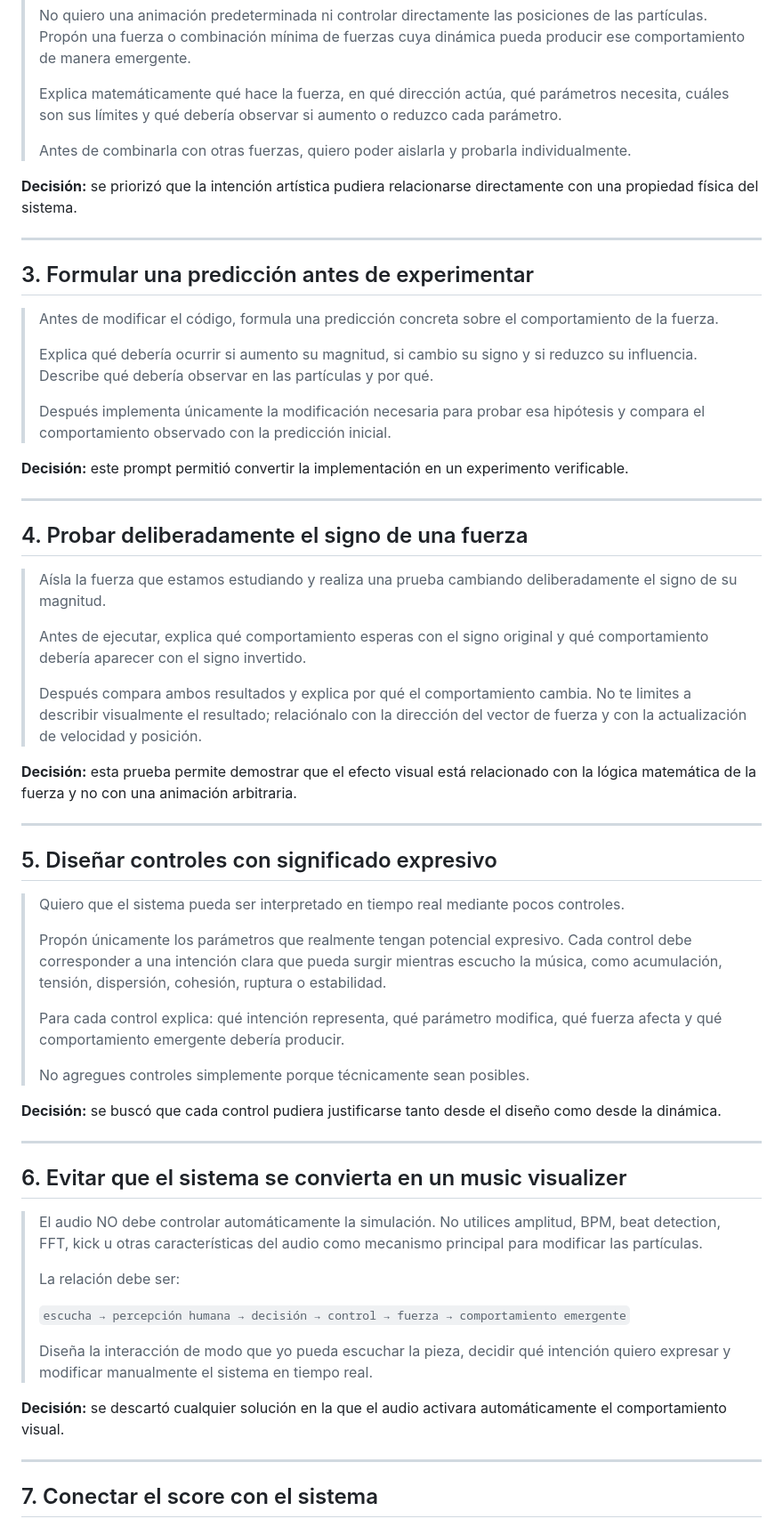
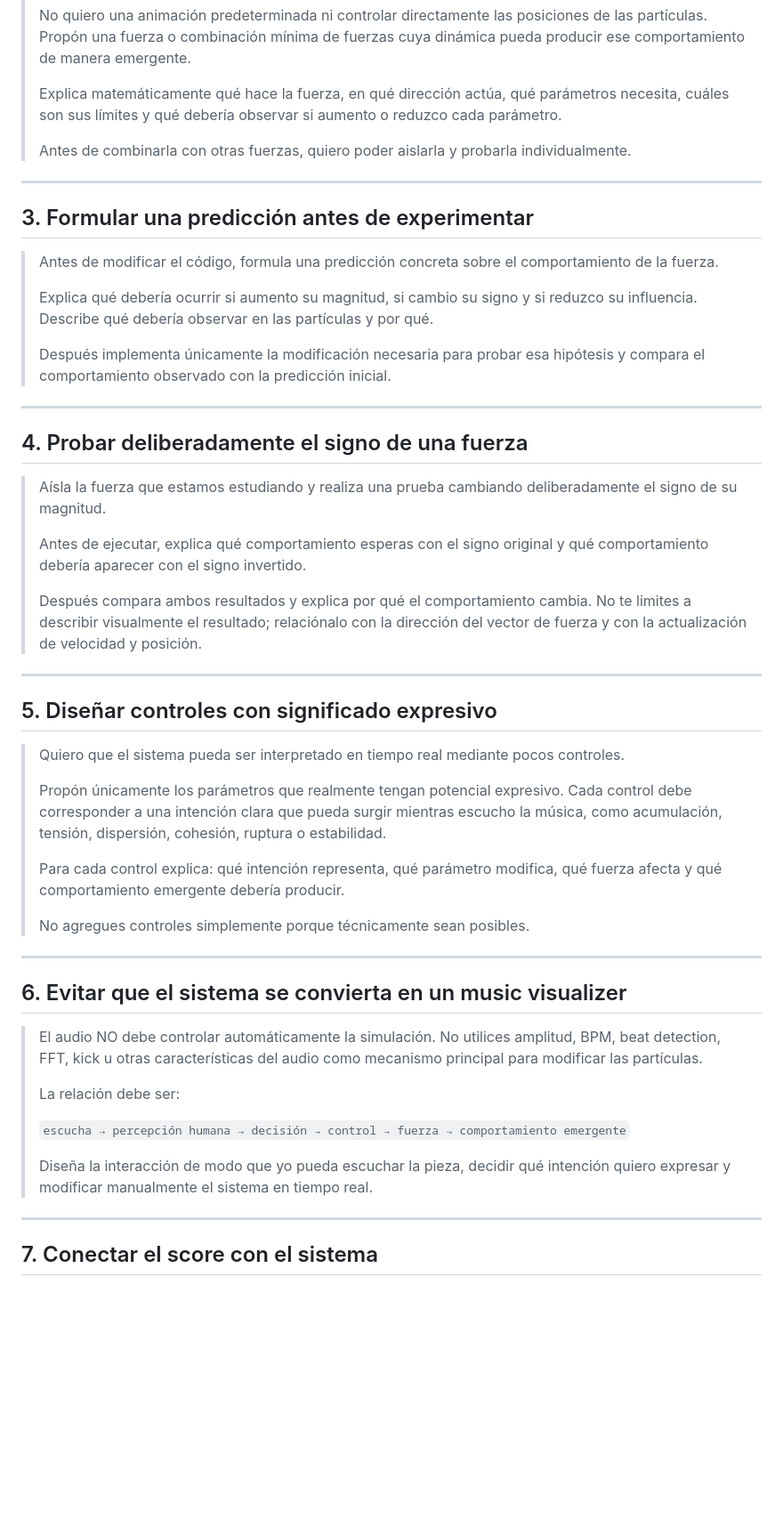
Before and after one commit to BLE4REAL/simulacion_para_sistemas_interactivos, a Markdown page: unidad_3.md, the part around one of its changes. Shown at 89% size. GitHub-like rendering; blank space fills up the shorter version.

```diff
--- a/unidad_3.md
+++ b/unidad_3.md
@@ -33,8 +31,6 @@ http://localhost:5173
 >
 > Antes de combinarla con otras fuerzas, quiero poder aislarla y probarla individualmente.
 
-**Decisión:** se priorizó que la intención artística pudiera relacionarse directamente con una propiedad física del sistema.
-
 ---
 
 ## 3. Formular una predicción antes de experimentar
@@ -45,8 +41,6 @@ http://localhost:5173
 >
 > Después implementa únicamente la modificación necesaria para probar esa hipótesis y compara el comportamiento observado con la predicción inicial.
 
-**Decisión:** este prompt permitió convertir la implementación en un experimento verificable.
-
 ---
 
 ## 4. Probar deliberadamente el signo de una fuerza
@@ -56,8 +50,6 @@ http://localhost:5173
 > Antes de ejecutar, explica qué comportamiento esperas con el signo original y qué comportamiento debería aparecer con el signo invertido.
 >
 > Después compara ambos resultados y explica por qué el comportamiento cambia. No te limites a describir visualmente el resultado; relaciónalo con la dirección del vector de fuerza y con la actualización de velocidad y posición.
-
-**Decisión:** esta prueba permite demostrar que el efecto visual está relacionado con la lógica matemática de la fuerza y no con una animación arbitraria.
 
 ---
 
@@ -70,9 +62,6 @@ http://localhost:5173
 > Para cada control explica: qué intención representa, qué parámetro modifica, qué fuerza afecta y qué comportamiento emergente debería producir.
 >
 > No agregues controles simplemente porque técnicamente sean posibles.
-
-**Decisión:** se buscó que cada control pudiera justificarse tanto desde el diseño como desde la dinámica.
-
 ---
 
 ## 6. Evitar que el sistema se convierta en un music visualizer
@@ -84,8 +73,6 @@ http://localhost:5173
 > `escucha → percepción humana → decisión → control → fuerza → comportamiento emergente`
 >
 > Diseña la interacción de modo que yo pueda escuchar la pieza, decidir qué intención quiero expresar y modificar manualmente el sistema en tiempo real.
-
-**Decisión:** se descartó cualquier solución en la que el audio activara automáticamente el comportamiento visual.
 
 ---
 
```
Also changed, not shown: other parts of unidad_3.md (+0 -6 lines).
